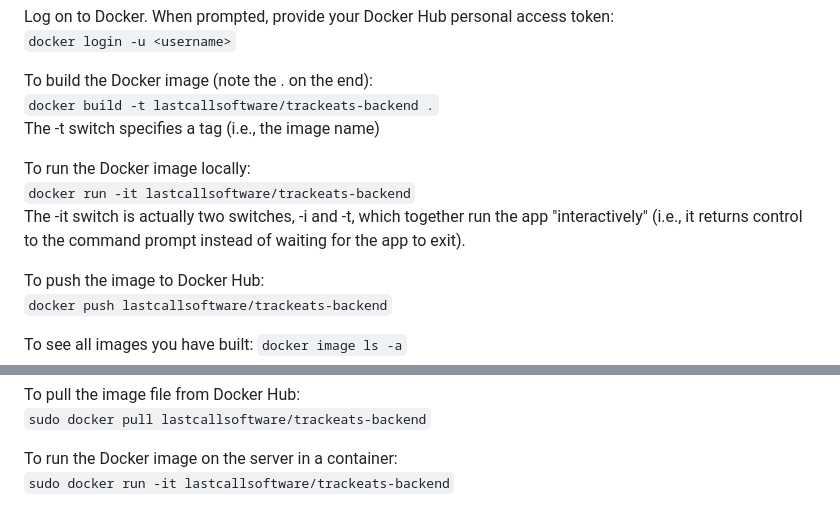
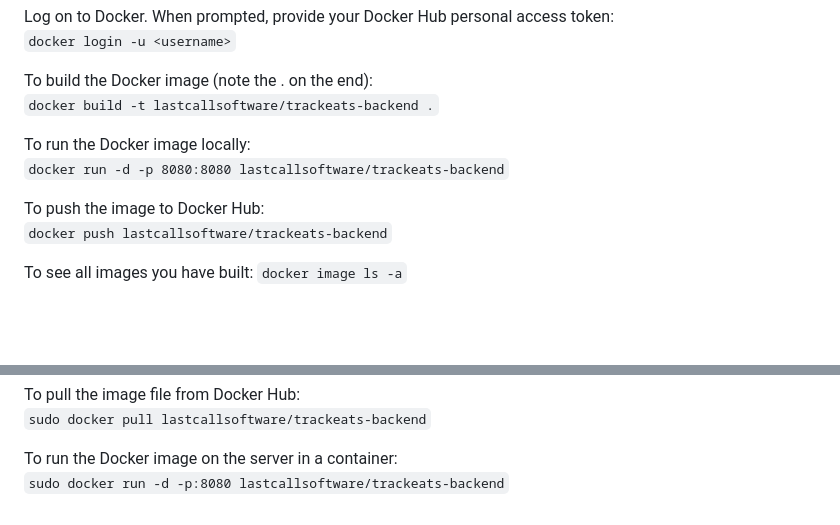
Before and after one commit to lastcallsoftware/trackeats, a Markdown page: backend/README.md, 2 parts joined by grey strips. GitHub-like rendering; blank space fills up the shorter version.

````diff
--- a/backend/README.md
+++ b/backend/README.md
@@ -71,14 +71,10 @@ Log on to Docker.  When prompted, provide your Docker Hub personal access token:
 ```docker login -u <username>```
 
 To build the Docker image (note the . on the end):<br>
-```docker build -t lastcallsoftware/trackeats-backend .```<br>
-The -t switch specifies a tag (i.e., the image name)<br>
+```docker build -t lastcallsoftware/trackeats-backend .```
 
 To run the Docker image locally:<br>
-```docker run -it lastcallsoftware/trackeats-backend```<br>
-The -it switch is actually two switches, -i and -t, which together run the app
-"interactively" (i.e., it returns control to the command prompt instead of
-waiting for the app to exit).<br>
+```docker run -d -p 8080:8080 lastcallsoftware/trackeats-backend```
 
 To push the image to Docker Hub:<br>
 ```docker push lastcallsoftware/trackeats-backend```
@@ -98,4 +94,4 @@ To pull the image file from Docker Hub:<br>
 ```sudo docker pull lastcallsoftware/trackeats-backend```
 
 To run the Docker image on the server in a container:<br>
-```sudo docker run -it lastcallsoftware/trackeats-backend```
+```sudo docker run -d -p:8080 lastcallsoftware/trackeats-backend```
````
Also changed, not shown: frontend/README.md (+3 -7 lines).
